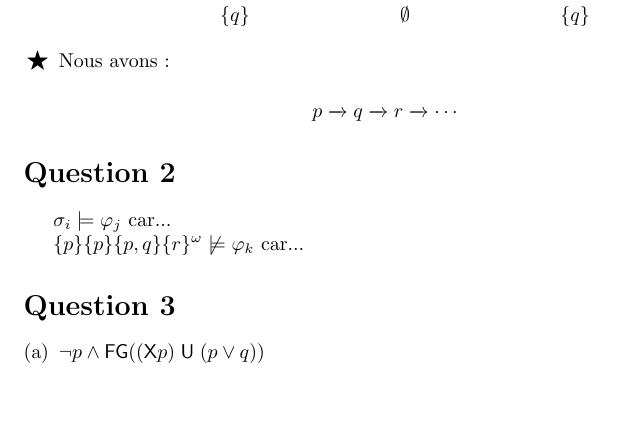
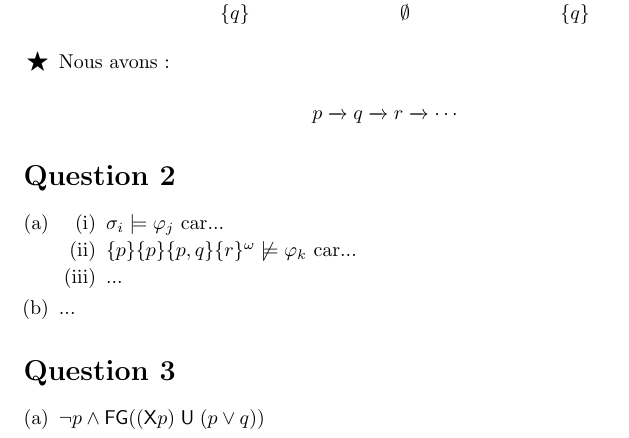
Before and after one commit to blondimi/igl752_a21, a LaTeX document (devoir1/exemple.tex): part of page 1 of 2, cut so that both start at the same text, the shorter picture padded with empty space. Compiled offline with pdfLaTeX.

Commit message:
Devoir 1: modèle LaTeX

```diff
--- a/devoir1/exemple.tex
+++ b/devoir1/exemple.tex
@@ -79,9 +79,19 @@
 
 \section*{Question 2}
 
-$\sigma_i \models \varphi_j$ car...
+\begin{enumerate}[(a)]
+\item
 
-$\{p\}\{p\}\{p, q\}\{r\}^\omega \not\models \varphi_k$ car...
+  \begin{enumerate}[(i)]
+  \item $\sigma_i \models \varphi_j$ car...
+
+  \item $\{p\}\{p\}\{p, q\}\{r\}^\omega \not\models \varphi_k$ car...
+
+  \item ...
+  \end{enumerate}
+
+\item ...
+\end{enumerate}
 
 \section*{Question 3}
 
```
Also changed, not shown: devoir1/exemple.pdf.
